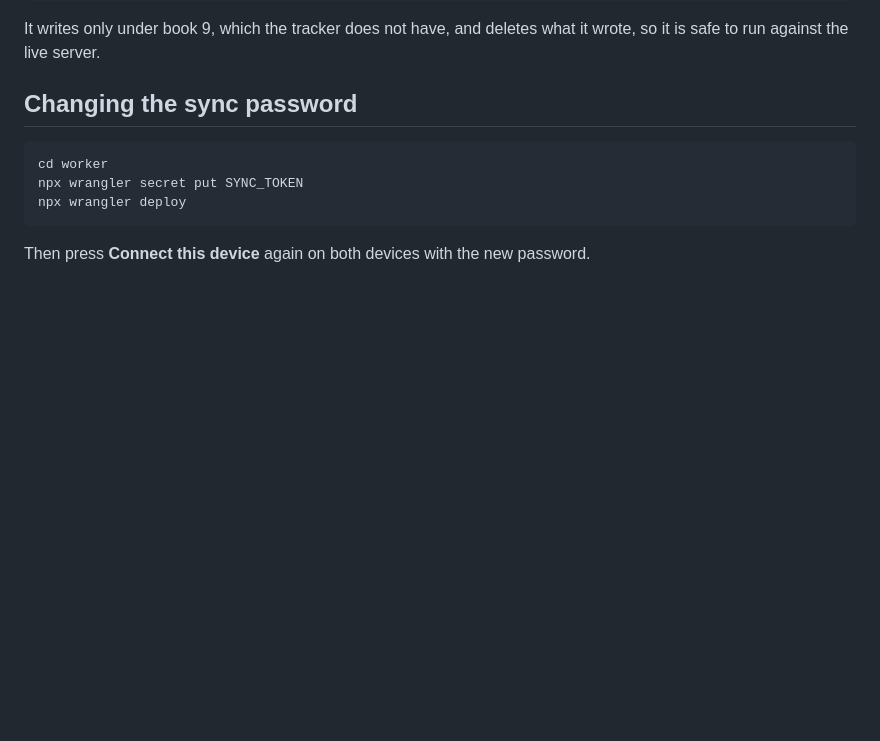
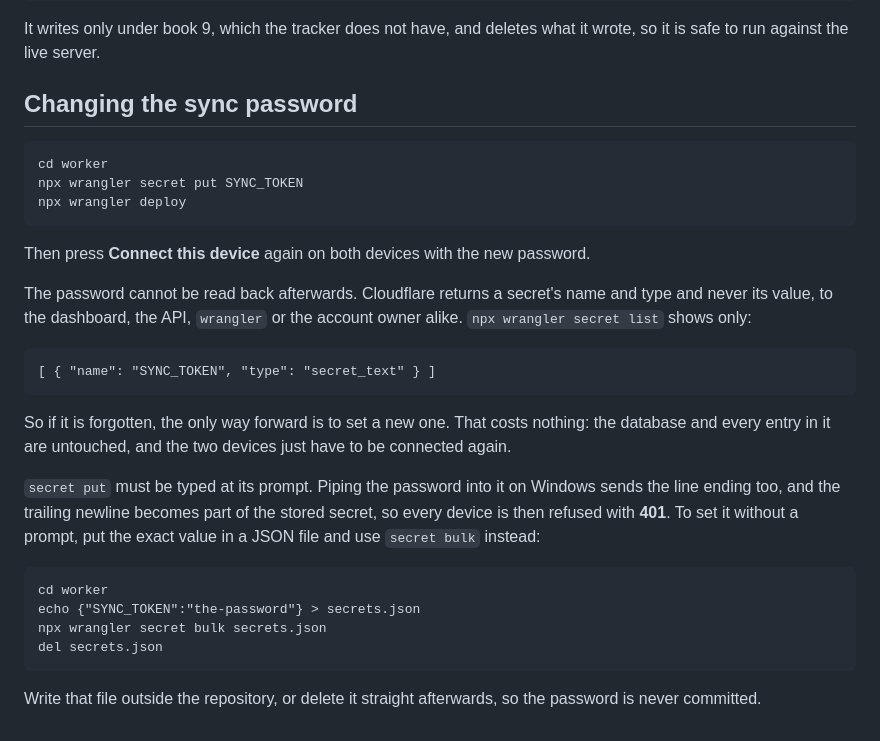
Before and after one commit to ewkena2-ops/gm-tracker, a Markdown page: SYNC-SETUP.md, the part around the change. Rendered like a GitHub page; blank space fills up the shorter version.

Commit message:
Record that the sync password cannot be read back, and how to set it
Cloudflare returns a secret's name and type and never its value, so a
forgotten sync password can only be replaced, not recovered. Note that,
and note that replacing it leaves the database and its entries untouched.

Also note the trap that cost the last attempt: piping the password into
`wrangler secret put` on Windows stores the trailing newline as part of
the secret, and every device is then refused with 401. `secret bulk`
with a JSON file sets the exact value.

Co-Authored-By: Claude Opus 5 (1M context) <noreply@anthropic.com>
Claude-Session: https://claude.ai/code/session_01MA8ohdBZKa91D7KnDyZVfi

````diff
--- a/SYNC-SETUP.md
+++ b/SYNC-SETUP.md
@@ -119,3 +119,30 @@ npx wrangler deploy
 ```
 
 Then press **Connect this device** again on both devices with the new password.
+
+The password cannot be read back afterwards. Cloudflare returns a secret's name
+and type and never its value, to the dashboard, the API, `wrangler` or the
+account owner alike. `npx wrangler secret list` shows only:
+
+```
+[ { "name": "SYNC_TOKEN", "type": "secret_text" } ]
+```
+
+So if it is forgotten, the only way forward is to set a new one. That costs
+nothing: the database and every entry in it are untouched, and the two devices
+just have to be connected again.
+
+`secret put` must be typed at its prompt. Piping the password into it on Windows
+sends the line ending too, and the trailing newline becomes part of the stored
+secret, so every device is then refused with **401**. To set it without a prompt,
+put the exact value in a JSON file and use `secret bulk` instead:
+
+```
+cd worker
+echo {"SYNC_TOKEN":"the-password"} > secrets.json
+npx wrangler secret bulk secrets.json
+del secrets.json
+```
+
+Write that file outside the repository, or delete it straight afterwards, so the
+password is never committed.
````
